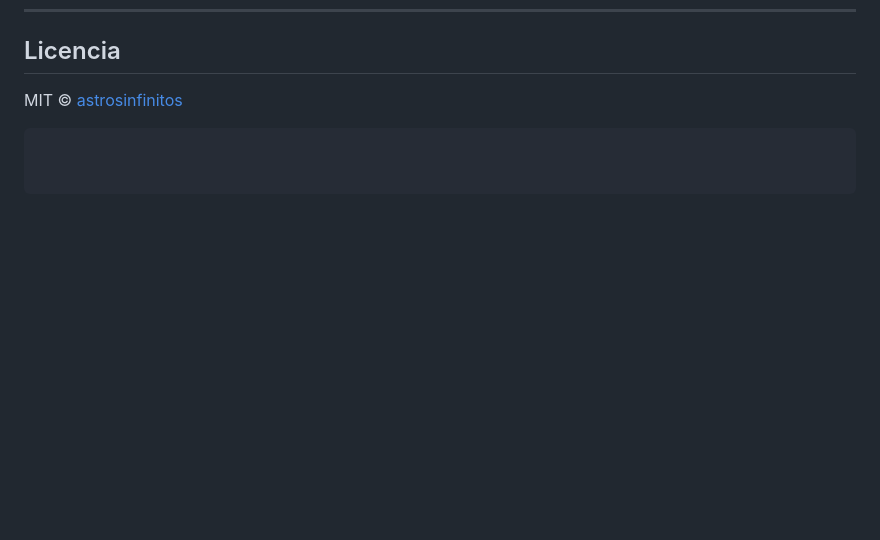
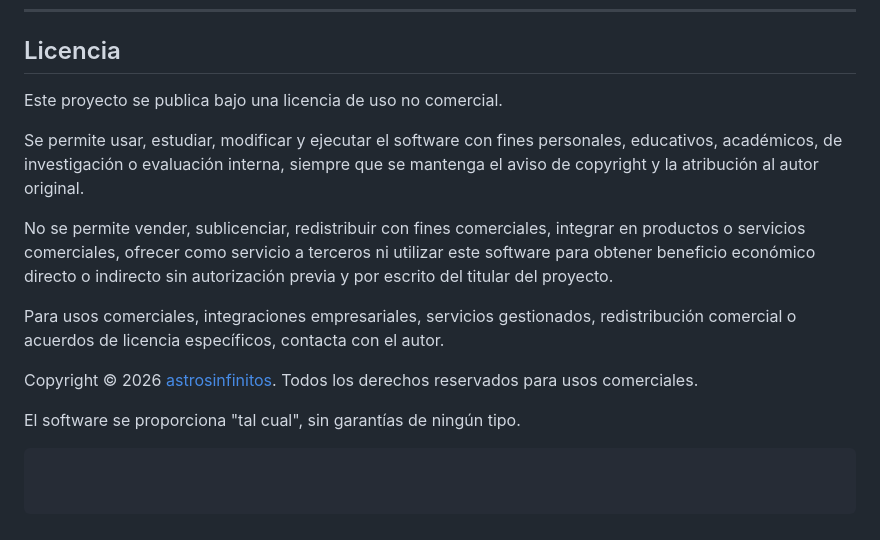
Before and after one commit to astrosinfinitos/email-header-analyzer, a Markdown page: README.md, the part around the change. Drawn GitHub-style; blank space fills up the shorter version.

````diff
--- a/README.md
+++ b/README.md
@@ -277,5 +277,16 @@ style: improve verdict card contrast
 
 ## Licencia
 
-MIT © [astrosinfinitos](https://github.com/astrosinfinitos)
+Este proyecto se publica bajo una licencia de uso no comercial.
+
+Se permite usar, estudiar, modificar y ejecutar el software con fines personales, educativos, académicos, de investigación o evaluación interna, siempre que se mantenga el aviso de copyright y la atribución al autor original.
+
+No se permite vender, sublicenciar, redistribuir con fines comerciales, integrar en productos o servicios comerciales, ofrecer como servicio a terceros ni utilizar este software para obtener beneficio económico directo o indirecto sin autorización previa y por escrito del titular del proyecto.
+
+Para usos comerciales, integraciones empresariales, servicios gestionados, redistribución comercial o acuerdos de licencia específicos, contacta con el autor.
+
+Copyright © 2026 [astrosinfinitos](https://github.com/astrosinfinitos). Todos los derechos reservados para usos comerciales.
+
+El software se proporciona "tal cual", sin garantías de ningún tipo.
+
 ```
````
